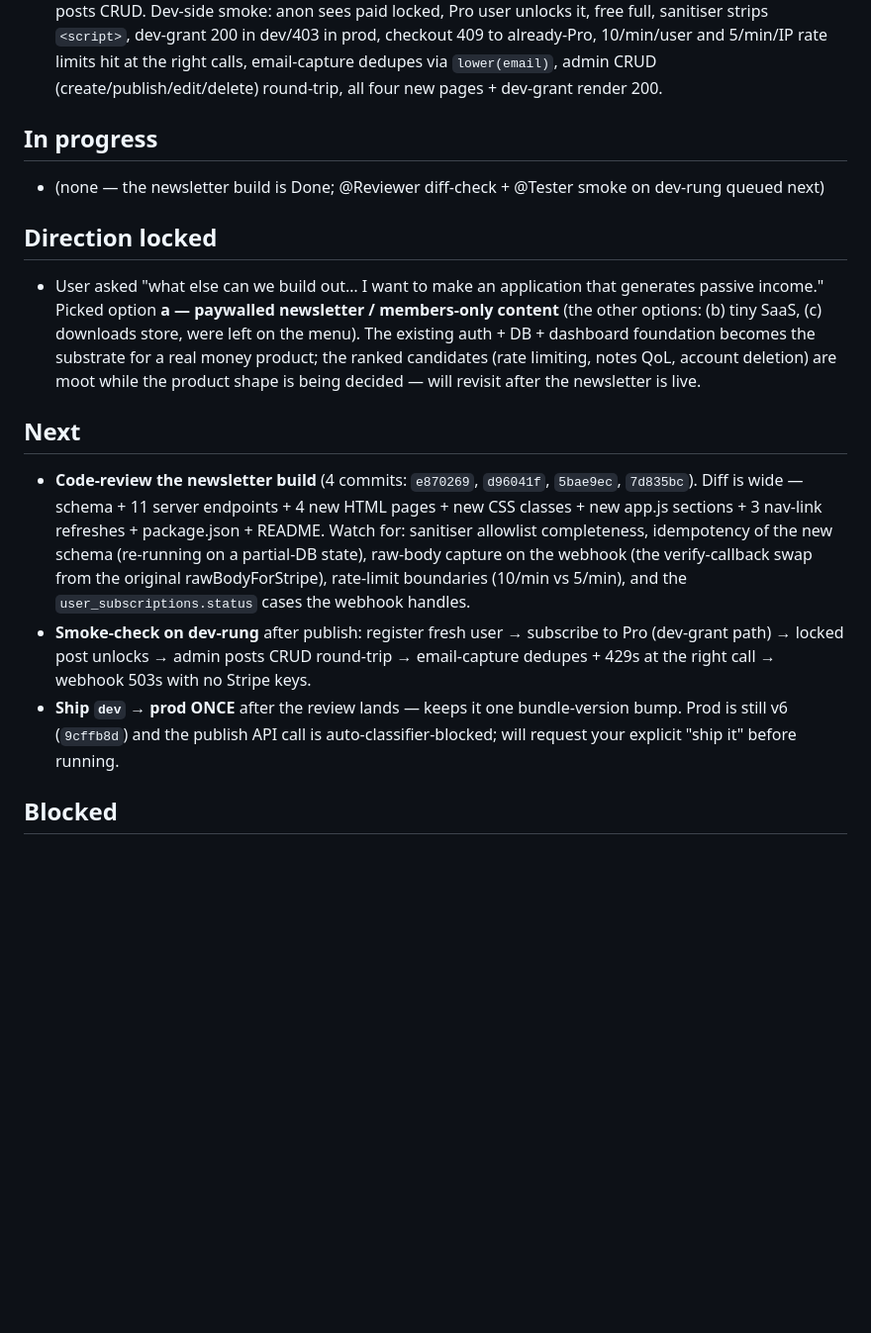
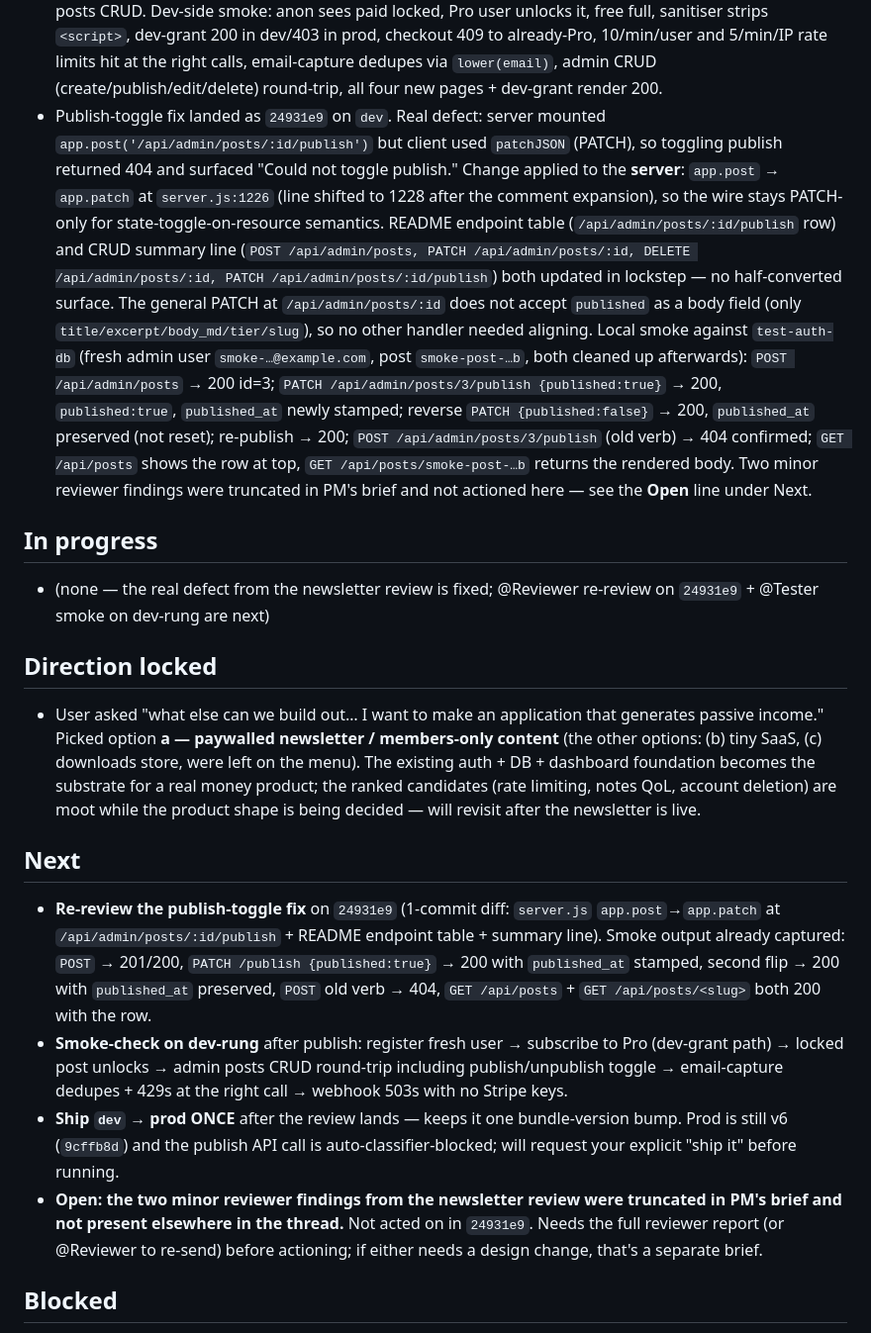
Before and after one commit to eskemo-hub/test, a Markdown page: .agents/TASKS.md, the part around the change. Shown at 99% size. GitHub-like rendering; blank space fills up the shorter version.

Commit message:
TASKS: record publish-toggle fix 24931e9 + open minor findings
Co-Authored-By: Claude Opus 5.5 <noreply@anthropic.com>

```diff
--- a/.agents/TASKS.md
+++ b/.agents/TASKS.md
@@ -16,17 +16,19 @@
 - @Reviewer diff-check of `9bceae6`: PASS with 2 real defects (now fixed). Re-confirmed: token SHA-256 at rest, BEGIN/COMMIT, session_epoch bump on reset, error-swallowing `recordSecurityEvent`, 1/60s rate limit, additive `/api/me`, ADD COLUMN backfill, reduced-motion block, dashboard responsive rules, CSS class vocabulary, form IDs, XSS surface — all clean.
 - @Tester local smoke on `PORT=3001 NODE_ENV=development node server.js` against `test-auth-db`: ALL PASS. (A) register→/api/me→login→notes CRUD all 200. (B) reset request→confirm→old password 401→new password 200→replay 400 (single-use via DELETE). (C) verify request→confirm→/api/me shows `email_verified:true, email_verified_at:<iso>`→replay 400 (used_at filter)→second request 429. (D) code-read of `server.js:187-211` confirms the defect-1 gating. (E) code-read of `app.js:387-400,1109` confirms the defect-2 consumer + redirect chain. (F) `/api/security/events` returns 200 with the expected type set (`register, password_reset_request, password_reset_confirm, login, login_failed, email_verify_request, email_verify_confirm`, newest first); 401 unauth. Note: the successful-login event type is `login` (not `login_success`); server (`server.js:266`) and `eventTypeLabel` map agree, so consistent. (G) `forgot.html`, `reset.html`, `verify.html` all 200 with brand wordmark; `login.html` has `./forgot.html` link; `register.html` has the verify-link hint. (H) `dashboard.html` has `#dashboard-root` and `#verify-banner`; new `.security-section` is built at runtime by `renderSecuritySection` (`app.js:467`) since events load async. `styles.css` has `.verify-banner, .security-section, .event-row`. All previous dashboard-styling rules intact.
 - Newsletter / paywall build on `dev` — landed as `e870269` (schema), `d96041f` (server), `5bae9ec` (pages + assets), `7d835bc` (deps + docs). Schema migrates idempotently (`posts`, `user_subscriptions`, `email_subscribers`). Server adds the eleven endpoints in the brief + extends `/api/me` with `subscription`; markdown rendered through `marked` + `sanitize-html` so a post body containing `<script>alert(1)</script>` returns sanitised HTML with no executable script. Stripe wired (`/api/checkout` + `/api/stripe/webhook` with `express.json({verify})` for the raw body + `Stripe.webhooks.constructEvent` signature check) but fully optional — the dev-grant path activates whenever `STRIPE_SECRET_KEY` is unset; gated to 403 in `NODE_ENV=production`. New pages `blog.html`, `post.html`, `pricing.html`, `dev/grant-subscription.html`; landing gains a Newsletter section + nav links; dashboard admin section gets the full posts CRUD. Dev-side smoke: anon sees paid locked, Pro user unlocks it, free full, sanitiser strips `<script>`, dev-grant 200 in dev/403 in prod, checkout 409 to already-Pro, 10/min/user and 5/min/IP rate limits hit at the right calls, email-capture dedupes via `lower(email)`, admin CRUD (create/publish/edit/delete) round-trip, all four new pages + dev-grant render 200.
+- Publish-toggle fix landed as `24931e9` on `dev`. Real defect: server mounted `app.post('/api/admin/posts/:id/publish')` but client used `patchJSON` (PATCH), so toggling publish returned 404 and surfaced "Could not toggle publish." Change applied to the **server**: `app.post` → `app.patch` at `server.js:1226` (line shifted to 1228 after the comment expansion), so the wire stays PATCH-only for state-toggle-on-resource semantics. README endpoint table (`/api/admin/posts/:id/publish` row) and CRUD summary line (`POST /api/admin/posts, PATCH /api/admin/posts/:id, DELETE /api/admin/posts/:id, PATCH /api/admin/posts/:id/publish`) both updated in lockstep — no half-converted surface. The general PATCH at `/api/admin/posts/:id` does not accept `published` as a body field (only `title/excerpt/body_md/tier/slug`), so no other handler needed aligning. Local smoke against `test-auth-db` (fresh admin user `smoke-…@example.com`, post `smoke-post-…b`, both cleaned up afterwards): `POST /api/admin/posts` → 200 id=3; `PATCH /api/admin/posts/3/publish {published:true}` → 200, `published:true`, `published_at` newly stamped; reverse `PATCH {published:false}` → 200, `published_at` preserved (not reset); re-publish → 200; `POST /api/admin/posts/3/publish` (old verb) → 404 confirmed; `GET /api/posts` shows the row at top, `GET /api/posts/smoke-post-…b` returns the rendered body. Two minor reviewer findings were truncated in PM's brief and not actioned here — see the **Open** line under Next.
 
 ## In progress
-- (none — the newsletter build is Done; @Reviewer diff-check + @Tester smoke on dev-rung queued next)
+- (none — the real defect from the newsletter review is fixed; @Reviewer re-review on `24931e9` + @Tester smoke on dev-rung are next)
 
 ## Direction locked
 - User asked "what else can we build out… I want to make an application that generates passive income." Picked option **a — paywalled newsletter / members-only content** (the other options: (b) tiny SaaS, (c) downloads store, were left on the menu). The existing auth + DB + dashboard foundation becomes the substrate for a real money product; the ranked candidates (rate limiting, notes QoL, account deletion) are moot while the product shape is being decided — will revisit after the newsletter is live.
 
 ## Next
-- **Code-review the newsletter build** (4 commits: `e870269`, `d96041f`, `5bae9ec`, `7d835bc`). Diff is wide — schema + 11 server endpoints + 4 new HTML pages + new CSS classes + new app.js sections + 3 nav-link refreshes + package.json + README. Watch for: sanitiser allowlist completeness, idempotency of the new schema (re-running on a partial-DB state), raw-body capture on the webhook (the verify-callback swap from the original rawBodyForStripe), rate-limit boundaries (10/min vs 5/min), and the `user_subscriptions.status` cases the webhook handles.
-- **Smoke-check on dev-rung** after publish: register fresh user → subscribe to Pro (dev-grant path) → locked post unlocks → admin posts CRUD round-trip → email-capture dedupes + 429s at the right call → webhook 503s with no Stripe keys.
+- **Re-review the publish-toggle fix** on `24931e9` (1-commit diff: `server.js` `app.post`→`app.patch` at `/api/admin/posts/:id/publish` + README endpoint table + summary line). Smoke output already captured: `POST` → 201/200, `PATCH /publish {published:true}` → 200 with `published_at` stamped, second flip → 200 with `published_at` preserved, `POST` old verb → 404, `GET /api/posts` + `GET /api/posts/<slug>` both 200 with the row.
+- **Smoke-check on dev-rung** after publish: register fresh user → subscribe to Pro (dev-grant path) → locked post unlocks → admin posts CRUD round-trip including publish/unpublish toggle → email-capture dedupes + 429s at the right call → webhook 503s with no Stripe keys.
 - **Ship `dev` → prod ONCE** after the review lands — keeps it one bundle-version bump. Prod is still v6 (`9cffb8d`) and the publish API call is auto-classifier-blocked; will request your explicit "ship it" before running.
+- **Open: the two minor reviewer findings from the newsletter review were truncated in PM's brief and not present elsewhere in the thread.** Not acted on in `24931e9`. Needs the full reviewer report (or @Reviewer to re-send) before actioning; if either needs a design change, that's a separate brief.
 
 ## Blocked
 - Prod publish is auto-classifier-blocked (refused the last 2 attempts without explicit user consent). Sequencing behind this build so we don't double-deploy.
```
